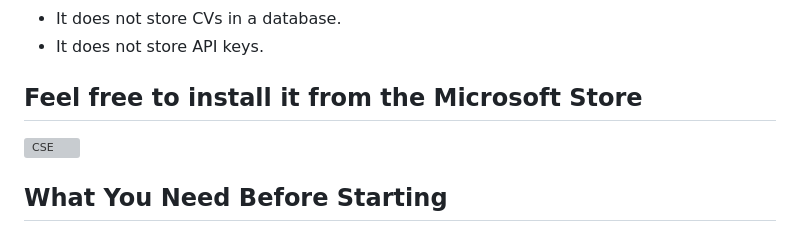
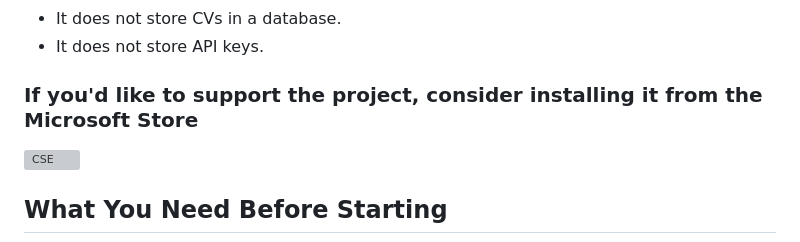
Before and after one commit to FANMixco/career-signal, a Markdown page: README.md, the part around the change. Drawn GitHub-style; grey boxes are pictures that could not be loaded.

Commit message:
Update README.md
Signed-off-by: Federico Navarrete <fanmixco@gmail.com>

```diff
--- a/README.md
+++ b/README.md
@@ -28,7 +28,7 @@ The app is designed to be used by non-technical people too. You do not need to c
 - It does not store CVs in a database.
 - It does not store API keys.
 
-## Feel free to install it from the Microsoft Store
+### If you'd like to support the project, consider installing it from the Microsoft Store
 
 [![CSE](https://upload.wikimedia.org/wikipedia/commons/thumb/f/f7/Get_it_from_Microsoft_Badge.svg/330px-Get_it_from_Microsoft_Badge.svg.png)](https://apps.microsoft.com/detail/9p4nqtp3mj0r?hl=en-US&gl=LU)
 
```
